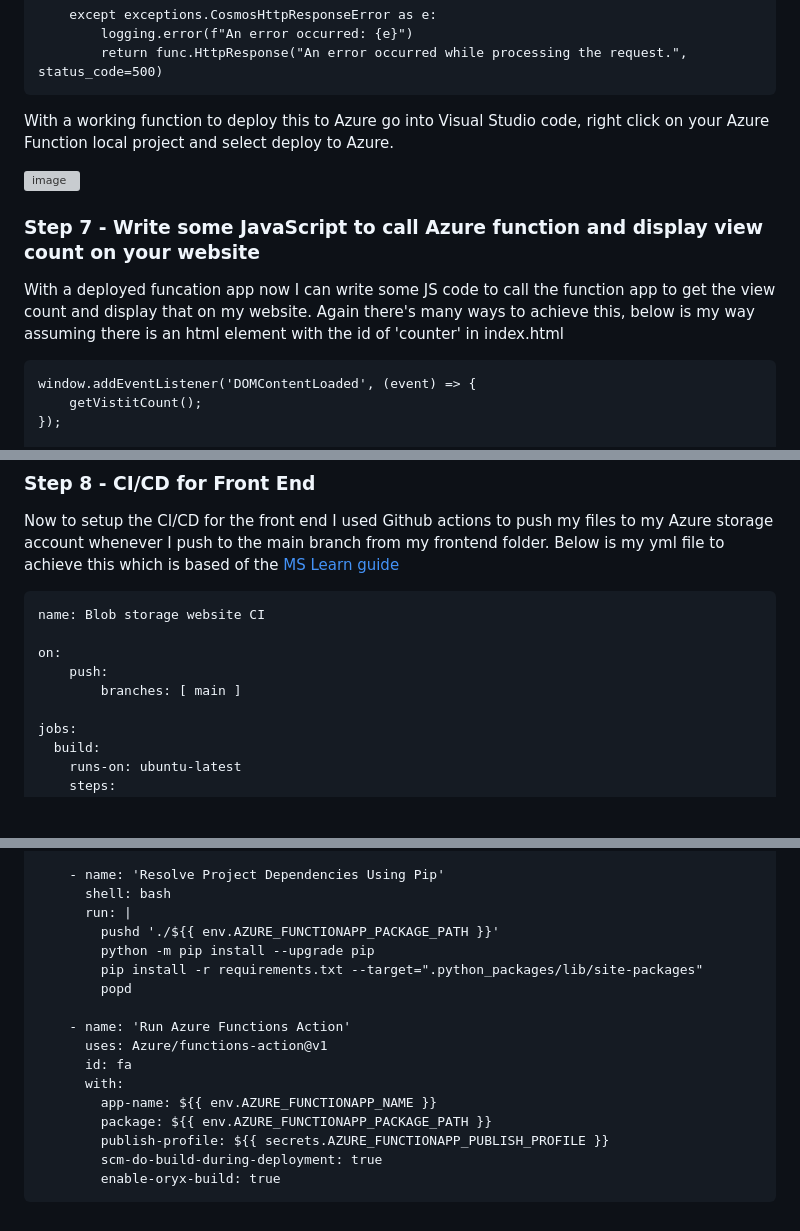
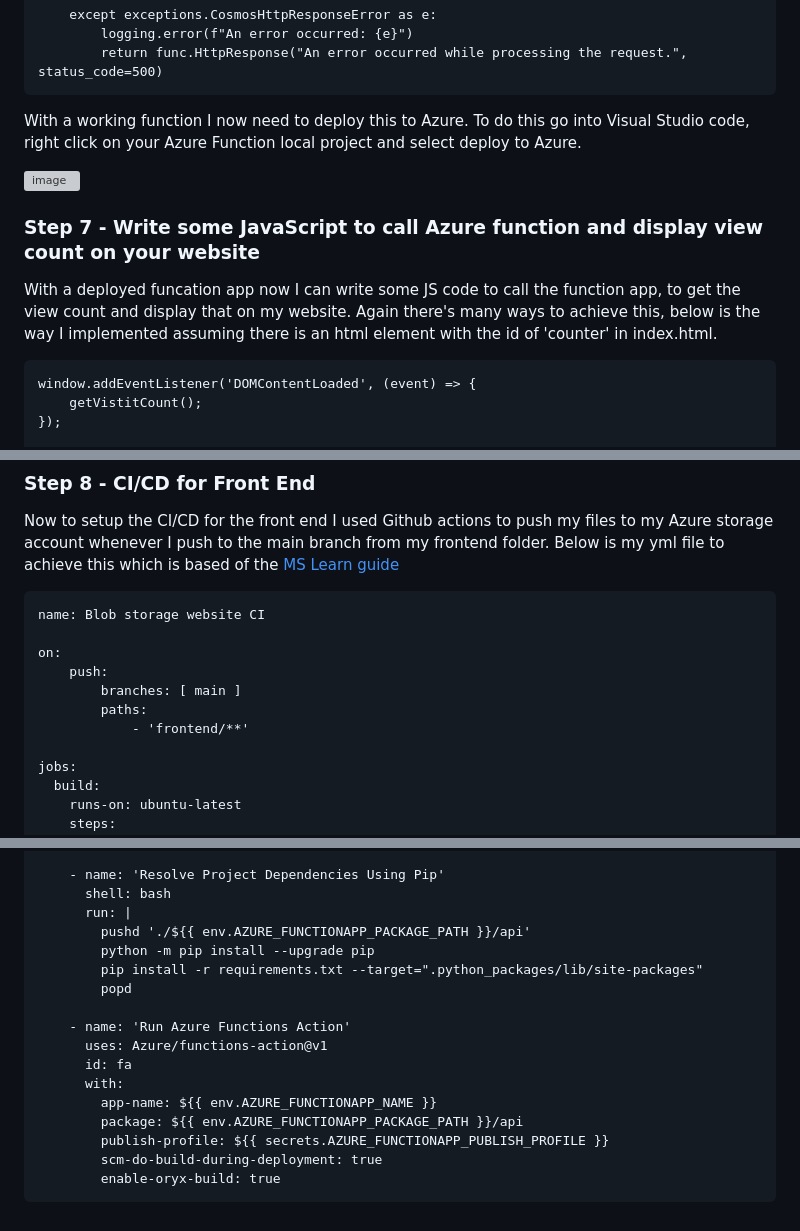
Before and after one commit to Damms/azure-resume, a Markdown page: README.md, 3 parts joined by grey strips. Drawn GitHub-style; blank space fills up the shorter version; grey boxes are pictures that could not be loaded.

````diff
--- a/README.md
+++ b/README.md
@@ -124,14 +124,14 @@ def increment_counter(req: func.HttpRequest) -> func.HttpResponse:
         return func.HttpResponse("An error occurred while processing the request.", status_code=500)
 ```
 
-With a working function to deploy this to Azure go into Visual Studio code, right click on your Azure Function local project and select deploy to Azure.
+With a working function I now need to deploy this to Azure. To do this go into Visual Studio code, right click on your Azure Function local project and select deploy to Azure.
 
 ![image](https://github.com/user-attachments/assets/d462c120-16f6-4ab2-8ff6-a3a81a9f4b2a)
 
 
 ### Step 7 - Write some JavaScript to call Azure function and display view count on your website
 
-With a deployed funcation app now I can write some JS code to call the function app to get the view count and display that on my website. Again there's many ways to achieve this, below is my way assuming there is an html element with the id of 'counter' in index.html
+With a deployed funcation app now I can write some JS code to call the function app, to get the view count and display that on my website. Again there's many ways to achieve this, below is the way I implemented assuming there is an html element with the id of 'counter' in index.html.
 
 ```
 window.addEventListener('DOMContentLoaded', (event) => {
@@ -165,6 +165,8 @@ name: Blob storage website CI
 on:
     push:
         branches: [ main ]
+        paths:
+            - 'frontend/**'
 
 jobs:
   build:
@@ -224,7 +229,7 @@ jobs:
     - name: 'Resolve Project Dependencies Using Pip'
       shell: bash
       run: |
-        pushd './${{ env.AZURE_FUNCTIONAPP_PACKAGE_PATH }}'
+        pushd './${{ env.AZURE_FUNCTIONAPP_PACKAGE_PATH }}/api'
         python -m pip install --upgrade pip
         pip install -r requirements.txt --target=".python_packages/lib/site-packages"
         popd
@@ -234,7 +239,7 @@ jobs:
       id: fa
       with:
         app-name: ${{ env.AZURE_FUNCTIONAPP_NAME }}
-        package: ${{ env.AZURE_FUNCTIONAPP_PACKAGE_PATH }}
+        package: ${{ env.AZURE_FUNCTIONAPP_PACKAGE_PATH }}/api
         publish-profile: ${{ secrets.AZURE_FUNCTIONAPP_PUBLISH_PROFILE }}
         scm-do-build-during-deployment: true
         enable-oryx-build: true
````
Also changed, not shown: other parts of README.md (+11 -8 lines).
